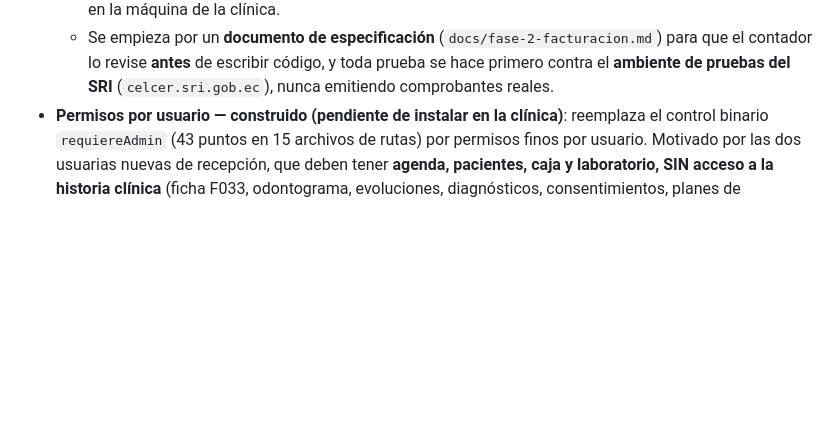
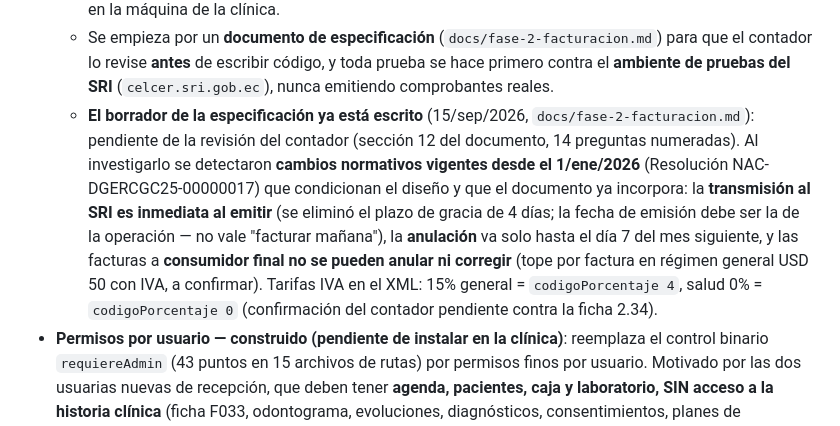
Before and after one commit to wdental/DENTIFY, a Markdown page: CLAUDE.md, the part around the change. GitHub-like rendering; blank space fills up the shorter version.

```diff
--- a/CLAUDE.md
+++ b/CLAUDE.md
@@ -67,6 +67,7 @@ Sistema de gestión **interno** de la clínica dental World Dental (Quito, Ecuad
   - **IVA**: los servicios de salud gravan 0%, pero el **código de tarifa exacto del XML lo debe confirmar el contador de la clínica** antes de emitir — un código equivocado hace que el SRI rechace el comprobante.
   - El `.p12` y su clave se tratan como `google-credentials.json`: **jamás a git**, fuera de los respaldos, solo en la máquina de la clínica.
   - Se empieza por un **documento de especificación** (`docs/fase-2-facturacion.md`) para que el contador lo revise **antes** de escribir código, y toda prueba se hace primero contra el **ambiente de pruebas del SRI** (`celcer.sri.gob.ec`), nunca emitiendo comprobantes reales.
+  - **El borrador de la especificación ya está escrito** (15/sep/2026, `docs/fase-2-facturacion.md`): pendiente de la revisión del contador (sección 12 del documento, 14 preguntas numeradas). Al investigarlo se detectaron **cambios normativos vigentes desde el 1/ene/2026** (Resolución NAC-DGERCGC25-00000017) que condicionan el diseño y que el documento ya incorpora: la **transmisión al SRI es inmediata al emitir** (se eliminó el plazo de gracia de 4 días; la fecha de emisión debe ser la de la operación — no vale "facturar mañana"), la **anulación** va solo hasta el día 7 del mes siguiente, y las facturas a **consumidor final no se pueden anular ni corregir** (tope por factura en régimen general USD 50 con IVA, a confirmar). Tarifas IVA en el XML: 15% general = `codigoPorcentaje 4`, salud 0% = `codigoPorcentaje 0` (confirmación del contador pendiente contra la ficha 2.34).
 - **Permisos por usuario — construido (pendiente de instalar en la clínica)**: reemplaza el control binario `requiereAdmin` (43 puntos en 15 archivos de rutas) por permisos finos por usuario. Motivado por las dos usuarias nuevas de recepción, que deben tener **agenda, pacientes, caja y laboratorio, SIN acceso a la historia clínica** (ficha F033, odontograma, evoluciones, diagnósticos, consentimientos, planes de tratamiento).
   - **Regla**: el **catálogo** de permisos es código (`utils/permisos.js`, 8 áreas / 26 permisos `area.accion`, cada uno con una verificación real); la **asignación** es datos (tabla `permisos_usuario`), administrable desde `/usuarios.html` con casillas por usuario (columna "Permisos" + botón por fila, y casillas al crear el usuario, precargadas con lo que el asistencial histórico podía hacer). Conceder o quitar no vuelve a requerir código.
   - **Modelo**: middleware `requierePermiso('area.accion', ...)` en `middleware/auth.js` (pasa con AL MENOS UNO; lee la base en cada verificación, así un cambio de permisos aplica al instante sin cerrar sesión). El rol `admin` **implica todos los permisos** (sin filas), para que siempre haya quien destrabe el sistema. `/api/auth/yo` devuelve `permisos` vigentes y el front usa `tienePermiso(usuario, ...)` (`sidebar.js`) para ocultar menú, pestañas de la ficha, tarjetas del dashboard (el servidor manda `null` en las áreas sin permiso) y botones de acción. Las páginas HTML se protegen en `server.js` con `protegerPaginaConPermiso` y los guardas van ANTES de `express.static` (antes el static servía los HTML sin pasar por `protegerPagina`).
```
Also changed, not shown: docs/fase-2-facturacion.md (added, +303 -0 lines).
